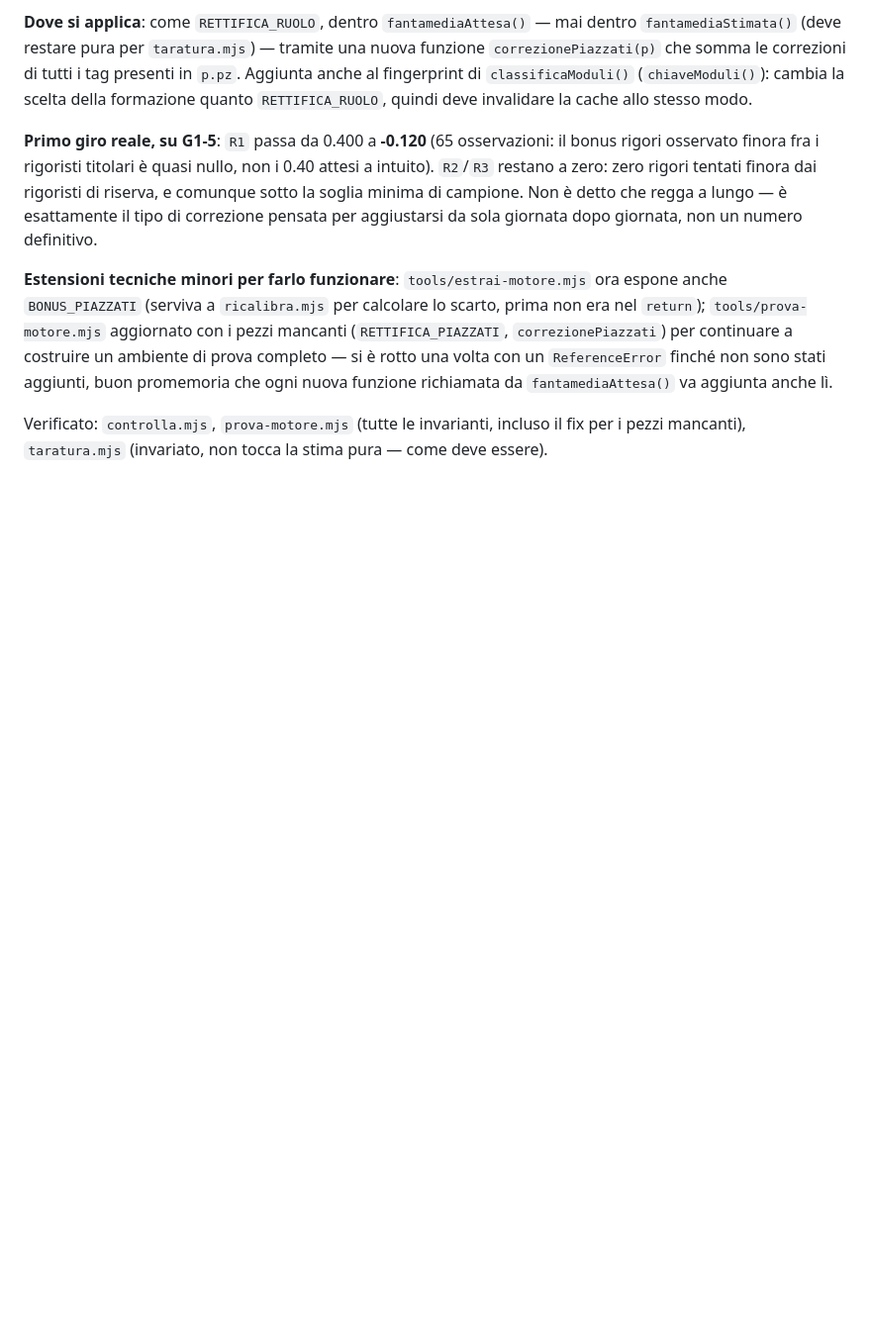
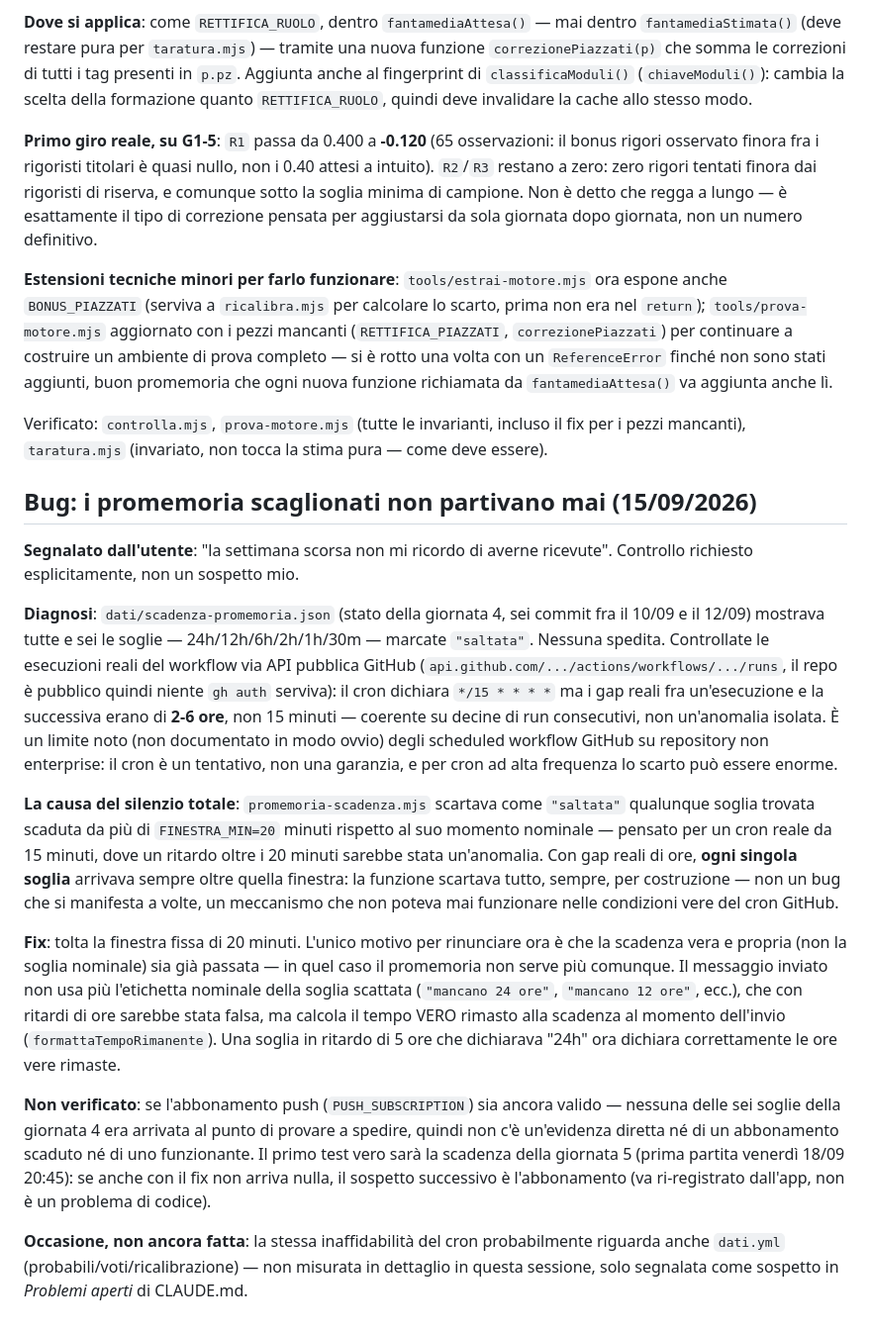
Before and after one commit to Nicolodvt/Formazione-fantacalcio, a Markdown page: DIARIO-STORICO.md, the part around the change. Shown at 99% size. GitHub-like rendering; blank space fills up the shorter version.

```diff
--- a/DIARIO-STORICO.md
+++ b/DIARIO-STORICO.md
@@ -590,3 +590,44 @@ funzione richiamata da `fantamediaAttesa()` va aggiunta anche lì.
 
 Verificato: `controlla.mjs`, `prova-motore.mjs` (tutte le invarianti, incluso il fix per i pezzi
 mancanti), `taratura.mjs` (invariato, non tocca la stima pura — come deve essere).
+
+## Bug: i promemoria scaglionati non partivano mai (15/09/2026)
+
+**Segnalato dall'utente**: "la settimana scorsa non mi ricordo di averne ricevute". Controllo
+richiesto esplicitamente, non un sospetto mio.
+
+**Diagnosi**: `dati/scadenza-promemoria.json` (stato della giornata 4, sei commit fra il 10/09 e
+il 12/09) mostrava tutte e sei le soglie — 24h/12h/6h/2h/1h/30m — marcate `"saltata"`. Nessuna
+spedita. Controllate le esecuzioni reali del workflow via API pubblica GitHub
+(`api.github.com/.../actions/workflows/.../runs`, il repo è pubblico quindi niente `gh auth`
+serviva): il cron dichiara `*/15 * * * *` ma i gap reali fra un'esecuzione e la successiva erano
+di **2-6 ore**, non 15 minuti — coerente su decine di run consecutivi, non un'anomalia isolata.
+È un limite noto (non documentato in modo ovvio) degli scheduled workflow GitHub su repository
+non enterprise: il cron è un tentativo, non una garanzia, e per cron ad alta frequenza lo scarto
+può essere enorme.
+
+**La causa del silenzio totale**: `promemoria-scadenza.mjs` scartava come `"saltata"` qualunque
+soglia trovata scaduta da più di `FINESTRA_MIN=20` minuti rispetto al suo momento nominale —
+pensato per un cron reale da 15 minuti, dove un ritardo oltre i 20 minuti sarebbe stata
+un'anomalia. Con gap reali di ore, **ogni singola soglia** arrivava sempre oltre quella finestra:
+la funzione scartava tutto, sempre, per costruzione — non un bug che si manifesta a volte, un
+meccanismo che non poteva mai funzionare nelle condizioni vere del cron GitHub.
+
+**Fix**: tolta la finestra fissa di 20 minuti. L'unico motivo per rinunciare ora è che la
+scadenza vera e propria (non la soglia nominale) sia già passata — in quel caso il promemoria
+non serve più comunque. Il messaggio inviato non usa più l'etichetta nominale della soglia
+scattata (`"mancano 24 ore"`, `"mancano 12 ore"`, ecc.), che con ritardi di ore sarebbe stata
+falsa, ma calcola il tempo VERO rimasto alla scadenza al momento dell'invio
+(`formattaTempoRimanente`). Una soglia in ritardo di 5 ore che dichiarava "24h" ora dichiara
+correttamente le ore vere rimaste.
+
+**Non verificato**: se l'abbonamento push (`PUSH_SUBSCRIPTION`) sia ancora valido — nessuna delle
+sei soglie della giornata 4 era arrivata al punto di provare a spedire, quindi non c'è
+un'evidenza diretta né di un abbonamento scaduto né di uno funzionante. Il primo test vero sarà
+la scadenza della giornata 5 (prima partita venerdì 18/09 20:45): se anche con il fix non arriva
+nulla, il sospetto successivo è l'abbonamento (va ri-registrato dall'app, non è un problema di
+codice).
+
+**Occasione, non ancora fatta**: la stessa inaffidabilità del cron probabilmente riguarda anche
+`dati.yml` (probabili/voti/ricalibrazione) — non misurata in dettaglio in questa sessione, solo
+segnalata come sospetto in *Problemi aperti* di CLAUDE.md.
```
Also changed, not shown: CLAUDE.md (+50 -23 lines).
